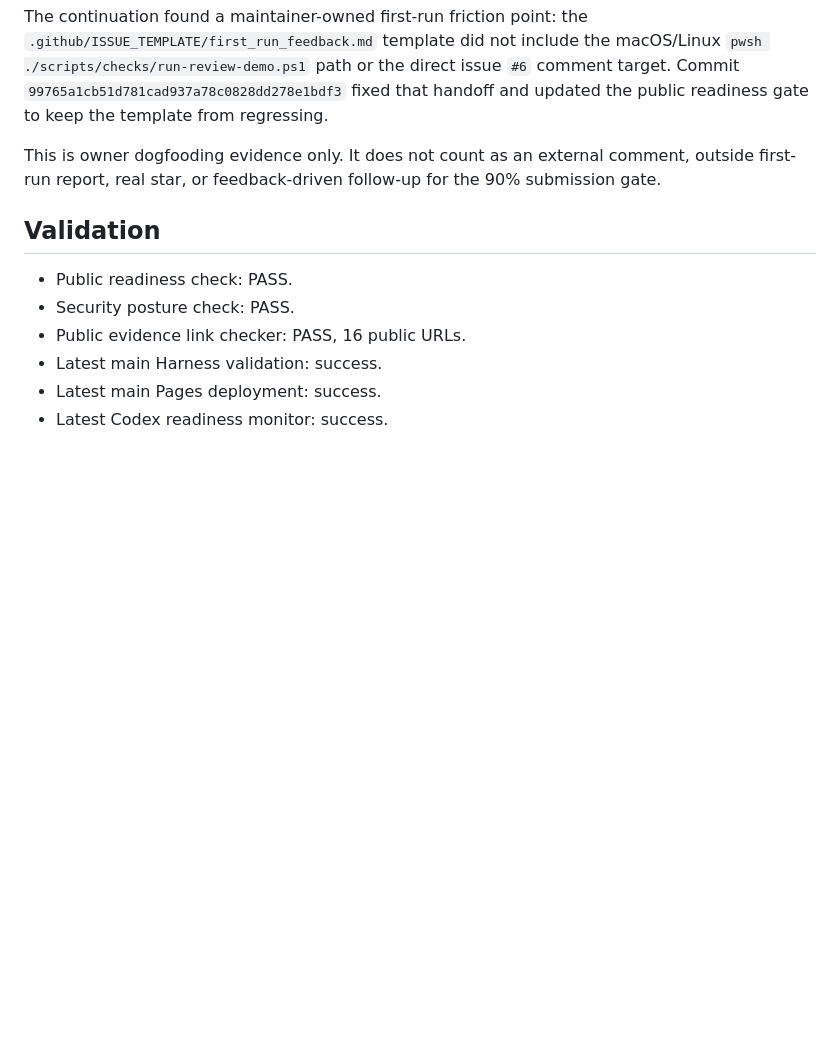
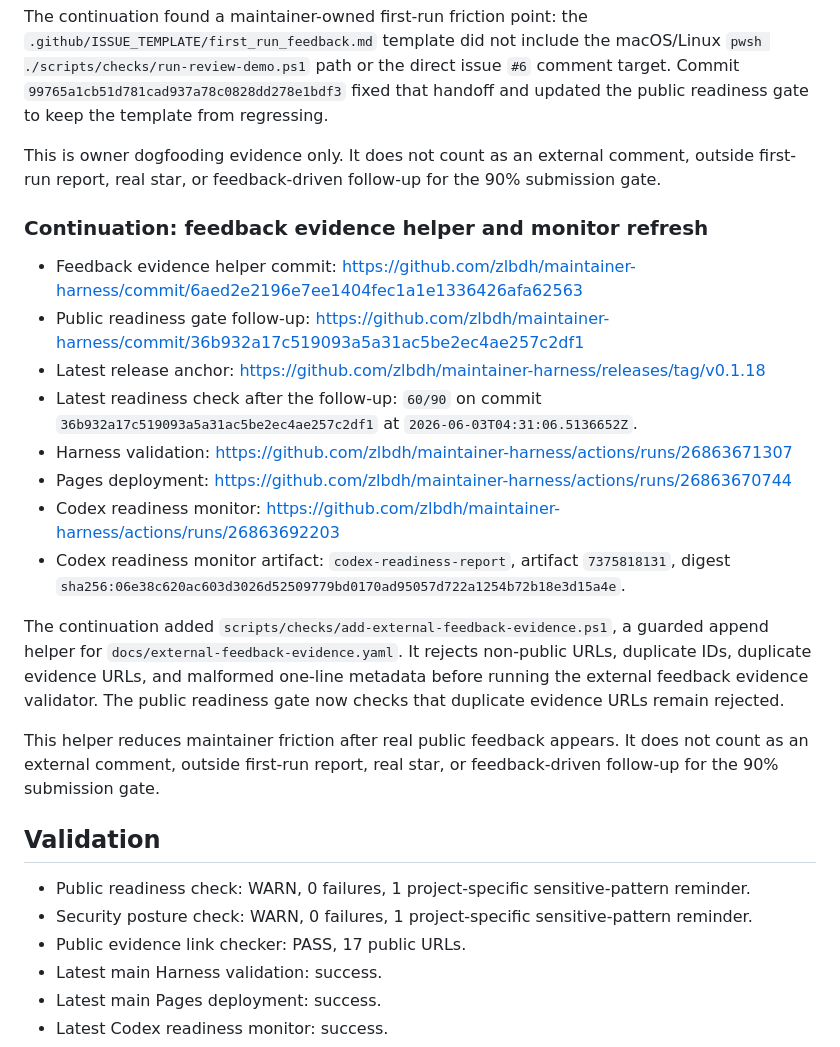
Before and after one commit to zlbdh/maintainer-harness, a Markdown page: docs/dogfooding-runs/2026-06-03-readiness-transparency.md, the part around the change. Drawn GitHub-style; blank space fills up the shorter version.

```diff
--- a/docs/dogfooding-runs/2026-06-03-readiness-transparency.md
+++ b/docs/dogfooding-runs/2026-06-03-readiness-transparency.md
@@ -70,11 +70,45 @@ This is owner dogfooding evidence only. It does not count as an external
 comment, outside first-run report, real star, or feedback-driven follow-up for
 the 90% submission gate.
 
+### Continuation: feedback evidence helper and monitor refresh
+
+- Feedback evidence helper commit:
+  https://github.com/zlbdh/maintainer-harness/commit/6aed2e2196e7ee1404fec1a1e1336426afa62563
+- Public readiness gate follow-up:
+  https://github.com/zlbdh/maintainer-harness/commit/36b932a17c519093a5a31ac5be2ec4ae257c2df1
+- Latest release anchor:
+  https://github.com/zlbdh/maintainer-harness/releases/tag/v0.1.18
+- Latest readiness check after the follow-up:
+  `60/90` on commit `36b932a17c519093a5a31ac5be2ec4ae257c2df1`
+  at `2026-06-03T04:31:06.5136652Z`.
+- Harness validation:
+  https://github.com/zlbdh/maintainer-harness/actions/runs/26863671307
+- Pages deployment:
+  https://github.com/zlbdh/maintainer-harness/actions/runs/26863670744
+- Codex readiness monitor:
+  https://github.com/zlbdh/maintainer-harness/actions/runs/26863692203
+- Codex readiness monitor artifact:
+  `codex-readiness-report`, artifact `7375818131`, digest
+  `sha256:06e38c620ac603d3026d52509779bd0170ad95057d722a1254b72b18e3d15a4e`.
+
+The continuation added
+`scripts/checks/add-external-feedback-evidence.ps1`, a guarded append helper
+for `docs/external-feedback-evidence.yaml`. It rejects non-public URLs,
+duplicate IDs, duplicate evidence URLs, and malformed one-line metadata before
+running the external feedback evidence validator. The public readiness gate now
+checks that duplicate evidence URLs remain rejected.
+
+This helper reduces maintainer friction after real public feedback appears. It
+does not count as an external comment, outside first-run report, real star, or
+feedback-driven follow-up for the 90% submission gate.
+
 ## Validation
 
-- Public readiness check: PASS.
-- Security posture check: PASS.
-- Public evidence link checker: PASS, 16 public URLs.
+- Public readiness check: WARN, 0 failures, 1 project-specific
+  sensitive-pattern reminder.
+- Security posture check: WARN, 0 failures, 1 project-specific
+  sensitive-pattern reminder.
+- Public evidence link checker: PASS, 17 public URLs.
 - Latest main Harness validation: success.
 - Latest main Pages deployment: success.
 - Latest Codex readiness monitor: success.
```
Also changed, not shown: docs/codex-for-oss-current-readiness.md (+16 -16 lines).
